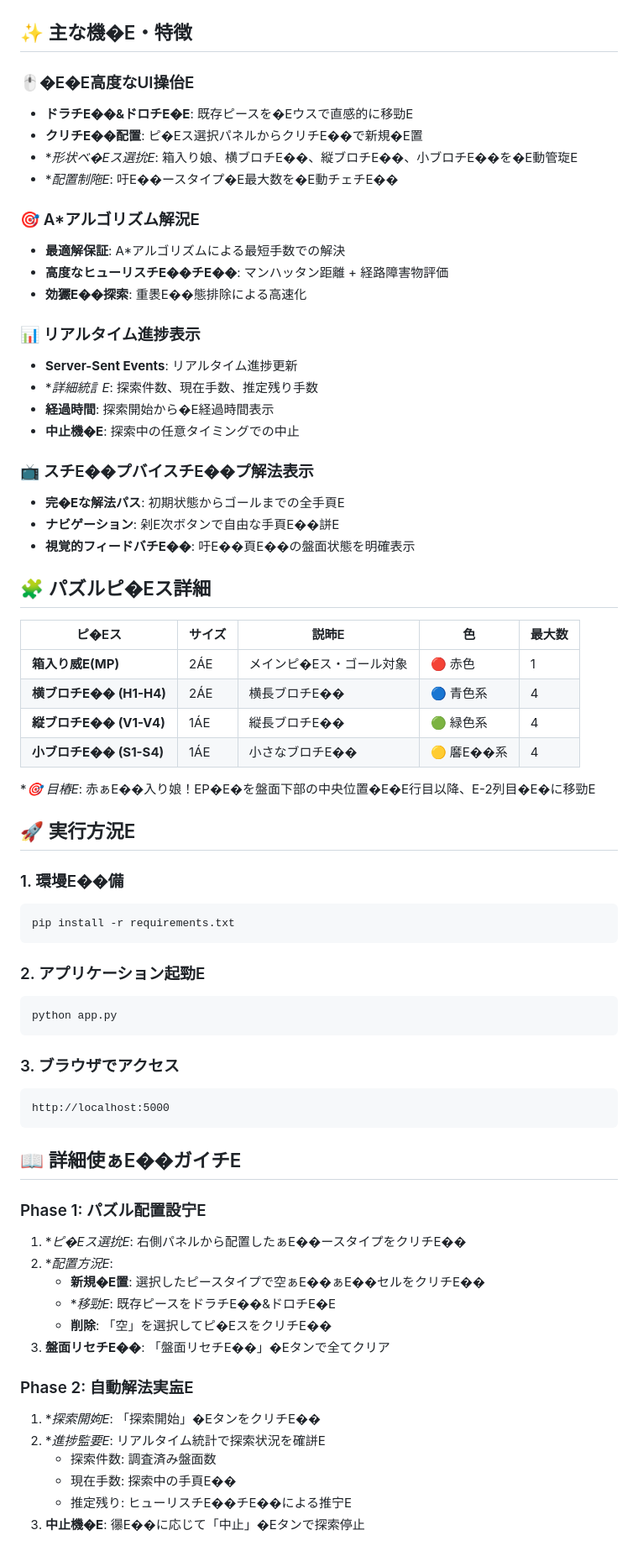
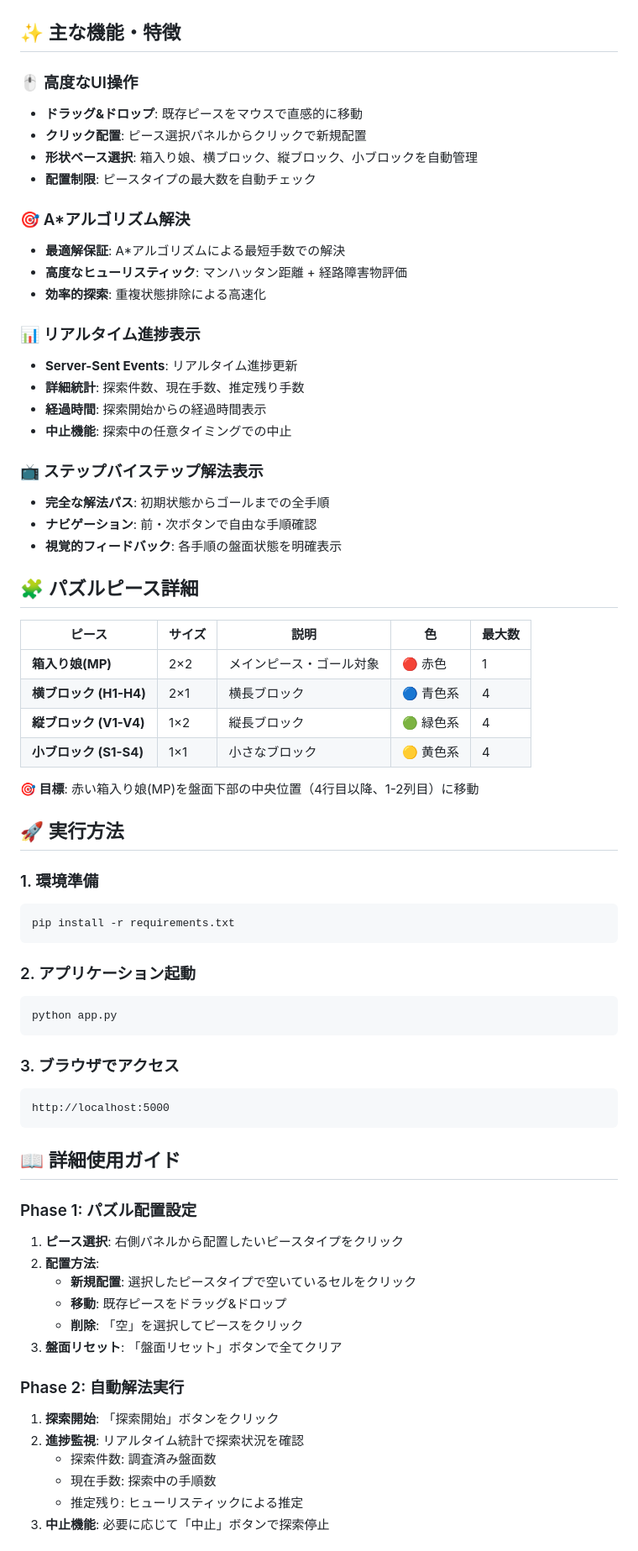
Before and after one commit to ReidaLabs/HakoiriPuzzle, a Markdown page: README.md, the part around one of its changes. Shown at 84% size. Drawn GitHub-style.

````diff
--- a/README.md
+++ b/README.md
@@ -11,48 +12,48 @@
 ![](/image/hakoiri.png)
 
-## ✨ 主な機�E・特徴
+## ✨ 主な機能・特徴
 
-### 🖱�E�E高度なUI操佁E
-- **ドラチE��&ドロチE�E**: 既存ピースを�Eウスで直感的に移勁E
-- **クリチE��配置**: ピ�Eス選択パネルからクリチE��で新規�E置
-- **形状ベ�Eス選抁E*: 箱入り娘、横ブロチE��、縦ブロチE��、小ブロチE��を�E動管琁E
-- **配置制陁E*: 吁E��ースタイプ�E最大数を�E動チェチE��
+### 🖱️ 高度なUI操作
+- **ドラッグ&ドロップ**: 既存ピースをマウスで直感的に移動
+- **クリック配置**: ピース選択パネルからクリックで新規配置
+- **形状ベース選択**: 箱入り娘、横ブロック、縦ブロック、小ブロックを自動管理
+- **配置制限**: ピースタイプの最大数を自動チェック
 
-### 🎯 A*アルゴリズム解況E
+### 🎯 A*アルゴリズム解決
 - **最適解保証**: A*アルゴリズムによる最短手数での解決
-- **高度なヒューリスチE��チE��**: マンハッタン距離 + 経路障害物評価
-- **効玁E��探索**: 重褁E��態排除による高速化
+- **高度なヒューリスティック**: マンハッタン距離 + 経路障害物評価
+- **効率的探索**: 重複状態排除による高速化
 
 ### 📊 リアルタイム進捗表示
 - **Server-Sent Events**: リアルタイム進捗更新
-- **詳細統訁E*: 探索件数、現在手数、推定残り手数
-- **経過時間**: 探索開始から�E経過時間表示
-- **中止機�E**: 探索中の任意タイミングでの中止
+- **詳細統計**: 探索件数、現在手数、推定残り手数
+- **経過時間**: 探索開始からの経過時間表示
+- **中止機能**: 探索中の任意タイミングでの中止
 
-### 📺 スチE��プバイスチE��プ解法表示
-- **完�Eな解法パス**: 初期状態からゴールまでの全手頁E
-- **ナビゲーション**: 剁E次ボタンで自由な手頁E��誁E
-- **視覚的フィードバチE��**: 吁E��頁E��の盤面状態を明確表示
+### 📺 ステップバイステップ解法表示
+- **完全な解法パス**: 初期状態からゴールまでの全手順
+- **ナビゲーション**: 前・次ボタンで自由な手順確認
+- **視覚的フィードバック**: 各手順の盤面状態を明確表示
 
-## 🧩 パズルピ�Eス詳細
+## 🧩 パズルピース詳細
 
-| ピ�Eス | サイズ | 説昁E| 色 | 最大数 |
+| ピース | サイズ | 説明 | 色 | 最大数 |
 |--------|--------|------|-----|-------|
-| **箱入り威E(MP)** | 2ÁE | メインピ�Eス・ゴール対象 | 🔴 赤色 | 1 |
-| **横ブロチE�� (H1-H4)** | 2ÁE | 横長ブロチE�� | 🔵 青色系 | 4 |
-| **縦ブロチE�� (V1-V4)** | 1ÁE | 縦長ブロチE�� | 🟢 緑色系 | 4 |
-| **小ブロチE�� (S1-S4)** | 1ÁE | 小さなブロチE�� | 🟡 黁E��系 | 4 |
+| **箱入り娘(MP)** | 2×2 | メインピース・ゴール対象 | 🔴 赤色 | 1 |
+| **横ブロック (H1-H4)** | 2×1 | 横長ブロック | 🔵 青色系 | 4 |
+| **縦ブロック (V1-V4)** | 1×2 | 縦長ブロック | 🟢 緑色系 | 4 |
+| **小ブロック (S1-S4)** | 1×1 | 小さなブロック | 🟡 黄色系 | 4 |
 
-**🎯 目樁E*: 赤ぁE��入り娘！EP�E�を盤面下部の中央位置�E�E行目以降、E-2列目�E�に移勁E
+**🎯 目標**: 赤い箱入り娘(MP)を盤面下部の中央位置（4行目以降、1-2列目）に移動
 
-## 🚀 実行方況E
+## 🚀 実行方法
 
-### 1. 環墁E��備
+### 1. 環境準備
 ```bash
 pip install -r requirements.txt
 ```
 
-### 2. アプリケーション起勁E
+### 2. アプリケーション起動
 ```bash
 python app.py
 ```
@@ -62,21 +63,21 @@ python app.py
 http://localhost:5000
 ```
 
-## 📖 詳細使ぁE��ガイチE
+## 📖 詳細使用ガイド
 
-### Phase 1: パズル配置設宁E
-1. **ピ�Eス選抁E*: 右側パネルから配置したぁE��ースタイプをクリチE��
-2. **配置方況E*:
-   - **新規�E置**: 選択したピースタイプで空ぁE��ぁE��セルをクリチE��
-   - **移勁E*: 既存ピースをドラチE��&ドロチE�E
-   - **削除**: 「空」を選択してピ�EスをクリチE��
-3. **盤面リセチE��**: 「盤面リセチE��」�Eタンで全てクリア
+### Phase 1: パズル配置設定
+1. **ピース選択**: 右側パネルから配置したいピースタイプをクリック
+2. **配置方法**:
+   - **新規配置**: 選択したピースタイプで空いているセルをクリック
+   - **移動**: 既存ピースをドラッグ&ドロップ
+   - **削除**: 「空」を選択してピースをクリック
+3. **盤面リセット**: 「盤面リセット」ボタンで全てクリア
 
-### Phase 2: 自動解法実衁E
-1. **探索開姁E*: 「探索開始」�EタンをクリチE��
-2. **進捗監要E*: リアルタイム統計で探索状況を確誁E
+### Phase 2: 自動解法実行
+1. **探索開始**: 「探索開始」ボタンをクリック
+2. **進捗監視**: リアルタイム統計で探索状況を確認
    - 探索件数: 調査済み盤面数
-   - 現在手数: 探索中の手頁E��
-   - 推定残り: ヒューリスチE��チE��による推宁E
-3. **中止機�E**: 忁E��に応じて「中止」�Eタンで探索停止
+   - 現在手数: 探索中の手順数
+   - 推定残り: ヒューリスティックによる推定
+3. **中止機能**: 必要に応じて「中止」ボタンで探索停止
 
````
Also changed, not shown: other parts of README.md (+52 -15 lines).
